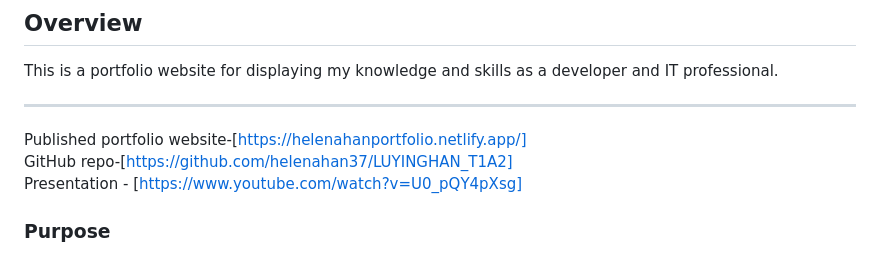
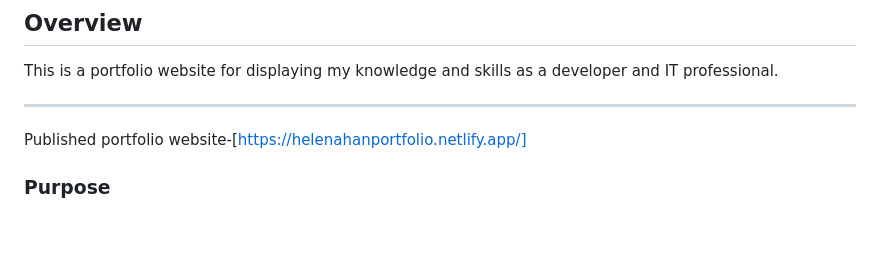
Before and after one commit to helenahan37/-LUYINGHAN_T1A2, a Markdown page: Readme.md, the part around the change. GitHub-like rendering; blank space fills up the shorter version.

```diff
--- a/Readme.md
+++ b/Readme.md
@@ -8,8 +8,7 @@ This is a portfolio website for displaying my knowledge and skills as a develope
 
 Published portfolio website-[https://helenahanportfolio.netlify.app/]
 <br>
-GitHub repo-[https://github.com/helenahan37/LUYINGHAN_T1A2] <br>
-Presentation - [https://www.youtube.com/watch?v=U0_pQY4pXsg]
+
 
 ### Purpose
 
```
